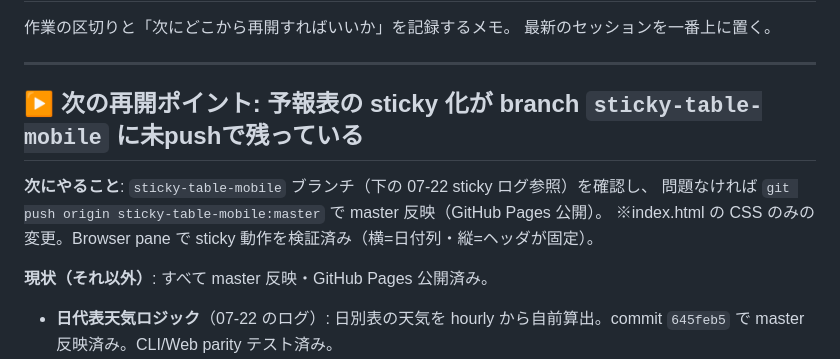
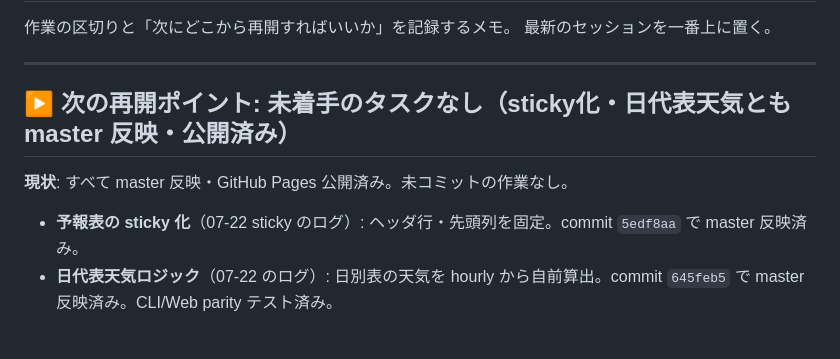
Before and after one commit to HALab18/sangaku-yohou, a Markdown page: DEVLOG.md, the part around the change. GitHub-like rendering; blank space fills up the shorter version.

Commit message:
DEVLOG: 予報表sticky化のmaster反映を再開ポイントに反映
Co-Authored-By: Claude Opus 4.8 <noreply@anthropic.com>

```diff
--- a/DEVLOG.md
+++ b/DEVLOG.md
@@ -5,13 +5,10 @@
 
 ---
 
-## ▶ 次の再開ポイント: 予報表の sticky 化が branch `sticky-table-mobile` に未pushで残っている
+## ▶ 次の再開ポイント: 未着手のタスクなし（sticky化・日代表天気とも master 反映・公開済み）
 
-**次にやること**: `sticky-table-mobile` ブランチ（下の 07-22 sticky ログ参照）を確認し、
-問題なければ `git push origin sticky-table-mobile:master` で master 反映（GitHub Pages 公開）。
-※index.html の CSS のみの変更。Browser pane で sticky 動作を検証済み（横=日付列・縦=ヘッダが固定）。
-
-**現状（それ以外）**: すべて master 反映・GitHub Pages 公開済み。
+**現状**: すべて master 反映・GitHub Pages 公開済み。未コミットの作業なし。
+- **予報表の sticky 化**（07-22 sticky のログ）: ヘッダ行・先頭列を固定。commit `5edf8aa` で master 反映済み。
 - **日代表天気ロジック**（07-22 のログ）: 日別表の天気を hourly から自前算出。commit `645feb5` で
   master 反映済み。CLI/Web parity テスト済み。
 - 山岳DB **604座** 確定済み（`tenki_mountain_list.xlsx` からの追加は完全に打ち止め。
```
